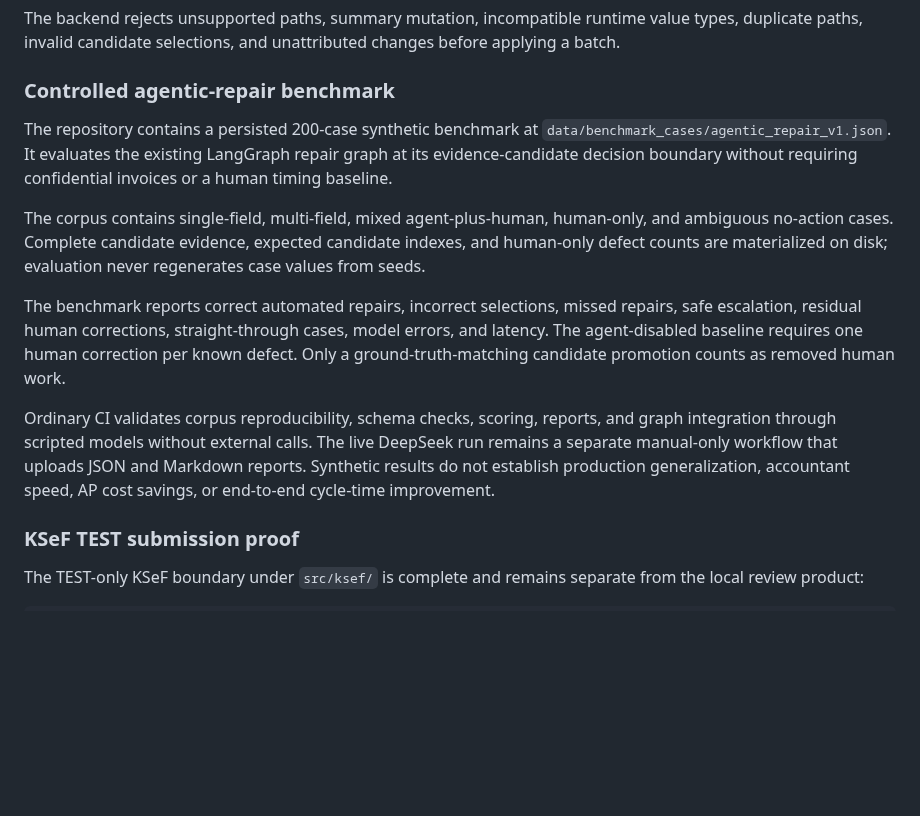
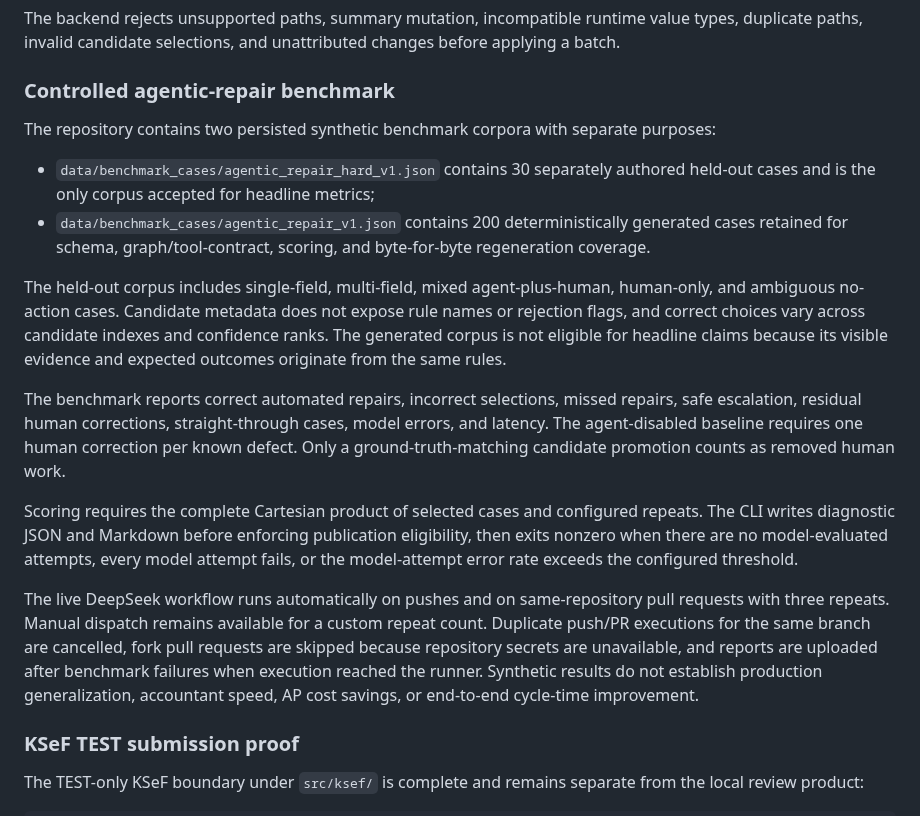
Before and after one commit to komaksym/AlfredoTheClerk, a Markdown page: SPEC.md, the part around the change. GitHub-like rendering; blank space fills up the shorter version.

Commit message:
docs(spec): align benchmark automation boundary
Update the implementation spec to distinguish the 30-case held-out headline corpus from the 200-case generated sanity corpus and record that the DeepSeek benchmark now runs automatically on pushes and same-repository pull requests with three repeats, while retaining manual dispatch and safe handling of fork pull requests.

```diff
--- a/SPEC.md
+++ b/SPEC.md
@@ -50,15 +50,21 @@ changes before applying a batch.
 
 ### Controlled agentic-repair benchmark
 
-The repository contains a persisted 200-case synthetic benchmark at
-`data/benchmark_cases/agentic_repair_v1.json`. It evaluates the existing
-LangGraph repair graph at its evidence-candidate decision boundary without
-requiring confidential invoices or a human timing baseline.
+The repository contains two persisted synthetic benchmark corpora with separate
+purposes:
 
-The corpus contains single-field, multi-field, mixed agent-plus-human,
-human-only, and ambiguous no-action cases. Complete candidate evidence, expected
-candidate indexes, and human-only defect counts are materialized on disk;
-evaluation never regenerates case values from seeds.
+- `data/benchmark_cases/agentic_repair_hard_v1.json` contains 30 separately
+  authored held-out cases and is the only corpus accepted for headline metrics;
+- `data/benchmark_cases/agentic_repair_v1.json` contains 200 deterministically
+  generated cases retained for schema, graph/tool-contract, scoring, and
+  byte-for-byte regeneration coverage.
+
+The held-out corpus includes single-field, multi-field, mixed agent-plus-human,
+human-only, and ambiguous no-action cases. Candidate metadata does not expose
+rule names or rejection flags, and correct choices vary across candidate indexes
+and confidence ranks. The generated corpus is not eligible for headline claims
+because its visible evidence and expected outcomes originate from the same
+rules.
 
 The benchmark reports correct automated repairs, incorrect selections, missed
 repairs, safe escalation, residual human corrections, straight-through cases,
@@ -66,11 +72,19 @@ model errors, and latency. The agent-disabled baseline requires one human
 correction per known defect. Only a ground-truth-matching candidate promotion
 counts as removed human work.
 
-Ordinary CI validates corpus reproducibility, schema checks, scoring, reports,
-and graph integration through scripted models without external calls. The live
-DeepSeek run remains a separate manual-only workflow that uploads JSON and
-Markdown reports. Synthetic results do not establish production generalization,
-accountant speed, AP cost savings, or end-to-end cycle-time improvement.
+Scoring requires the complete Cartesian product of selected cases and configured
+repeats. The CLI writes diagnostic JSON and Markdown before enforcing publication
+eligibility, then exits nonzero when there are no model-evaluated attempts, every
+model attempt fails, or the model-attempt error rate exceeds the configured
+threshold.
+
+The live DeepSeek workflow runs automatically on pushes and on same-repository
+pull requests with three repeats. Manual dispatch remains available for a custom
+repeat count. Duplicate push/PR executions for the same branch are cancelled,
+fork pull requests are skipped because repository secrets are unavailable, and
+reports are uploaded after benchmark failures when execution reached the runner.
+Synthetic results do not establish production generalization, accountant speed,
+AP cost savings, or end-to-end cycle-time improvement.
 
 ### KSeF TEST submission proof
 
```
